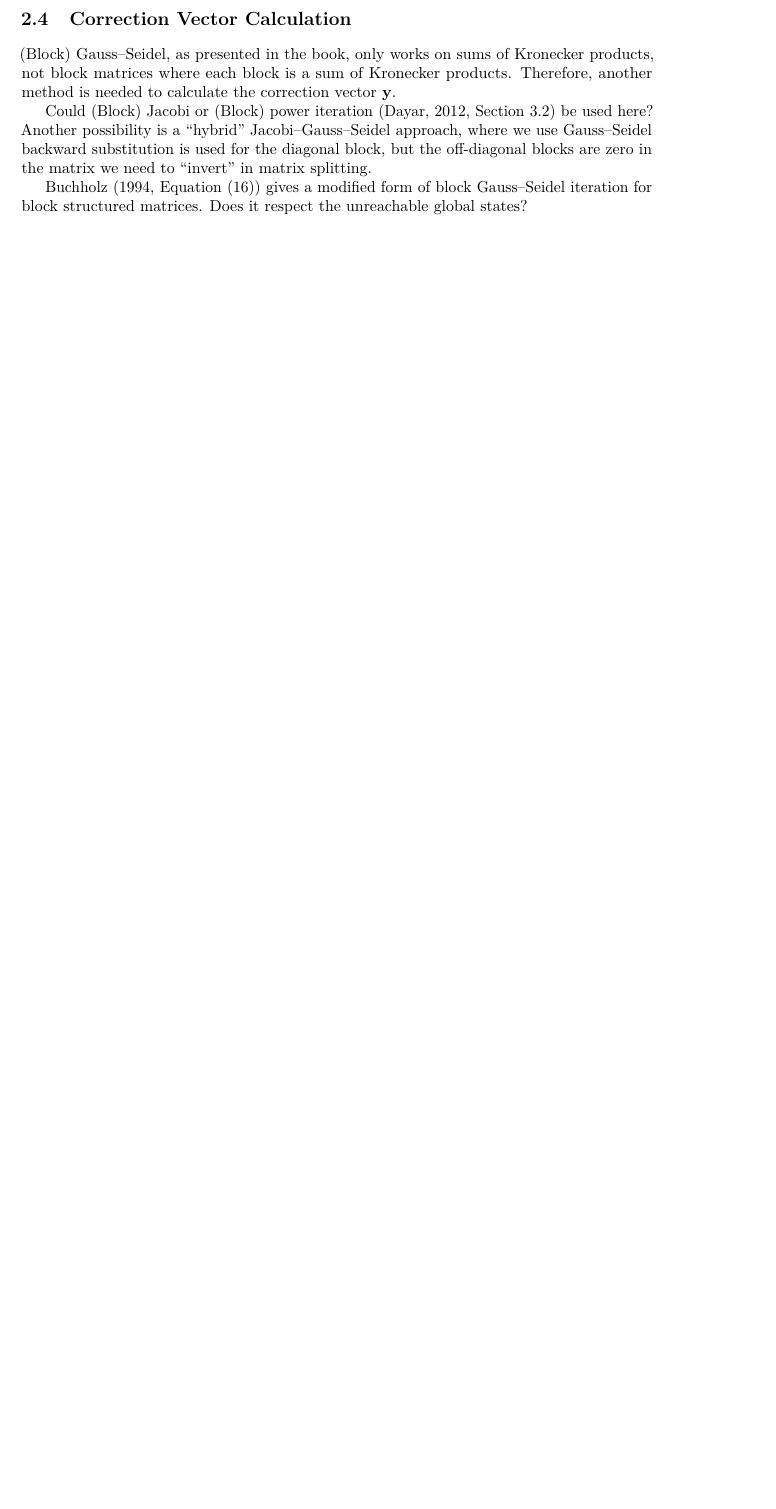
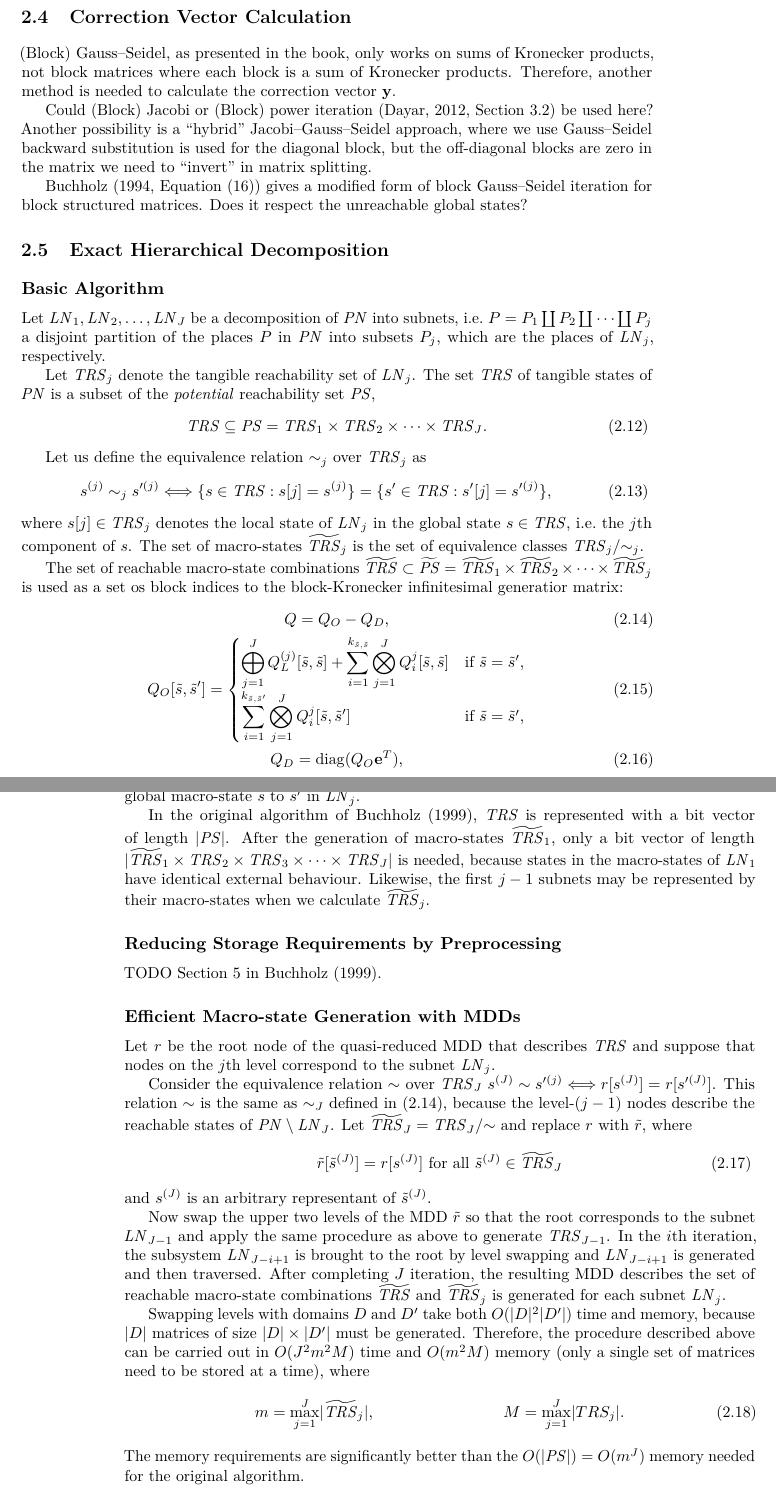
Before and after one commit to kris7t/stochastic-analysis, a LaTeX book (markov.tex): part of page 7 of 9 before the commit and two parts of pages 7 and 8 of 9 after it, the two joined at a grey line, cut so that both start at the same text, the shorter picture padded with empty space. Compiled offline with pdfLaTeX.

Commit message:
Bucholz (1994)

```diff
--- a/markov.tex
+++ b/markov.tex
@@ -34,7 +34,12 @@
 \newcommand*{\CCS}{\textnormal{\emph{CCS}}}
 \newcommand*{\ECS}{\textnormal{\emph{ECS}}}
 \newcommand*{\TRS}{\textnormal{\emph{TRS}}}
+\newcommand*{\PS}{\textnormal{\emph{PS}}}
+\newcommand*{\macroS}{}\let\macroS\tilde
+\newcommand*{\macroStates}{}\let\macroStates\widetilde
+\newcommand*{\macroTRS}{\macroStates{\TRS}}
 \DeclareMathOperator{\diag}{diag}
+\DeclareMathOperator{\level}{level}
 
 \usepackage{xparse}
 
@@ -548,6 +553,114 @@ matrix splitting.
 modified form of block Gauss--Seidel iteration for block structured
 matrices. Does it respect the unreachable global states?
 
+\section{Exact Hierarchical Decomposition}
+
+\subsection{Basic Algorithm}
+
+Let $\LN_1, \LN_2, \ldots, \LN_J$ be a decomposition of $\PN$ into
+subnets, i.e.~$P = P_1 \coprod P_2 \coprod \cdots \coprod P_j$ a
+disjoint partition of the places $P$ in $\PN$ into subsets $P_j$,
+which are the places of $\LN_j$, respectively.
+
+Let $\TRS_j$ denote the tangible reachability set of $\LN_j$. The set
+$\TRS$ of tangible states of $\PN$ is a subset of the \emph{potential}
+reachability set $\PS$,
+\begin{equation}
+  \TRS \subseteq \PS = \TRS_1 \times \TRS_2 \times \cdots \times
+  \TRS_J\text.
+\end{equation}
+
+Let us define the equivalence relation $\sim_j$ over $\TRS_j$ as
+\begin{equation}\label{eq:kronecker:state-equivalence}
+  s^{(j)} \sim_j s'^{(j)} \Longleftrightarrow \{ s \in \TRS : s[j] =
+  s^{(j)} \} = \{ s' \in \TRS : s'[j] = s'^{(j)} \} \text,
+\end{equation}
+where $s[j] \in \TRS_j$ denotes the local state of $\LN_j$ in the
+global state $s \in \TRS$, i.e.~the $j$th component of $s$. The set of
+macro-states $\macroTRS_j$ is the set of equivalence classes $\TRS_j /
+{\sim_j}$.
+
+The set of reachable macro-state combinations
+$\macroTRS \subset \macroStates{\PS} = \macroTRS_1 \times \macroTRS_2
+\times \cdots \times \macroTRS_j$
+is used as a set os block indices to the block-Kronecker infinitesimal
+generatior matrix:
+\begin{gather}
+  Q = Q_O - Q_D \text, \\
+  Q_O[\macroS{s}, \macroS{s}'] = \begin{cases} \displaystyle
+    \bigoplus_{j = 1}^J Q_L^{(j)}[\macroS{s}, \macroS{s}] + \sum_{i =
+      1}^{k_{\macroS{s}, \macroS{s}}} \bigotimes_{j = 1}^J
+    Q_{i}^{j}[\macroS{s},
+    \macroS{s}] & \text{if $\macroS{s} = \macroS{s}'$,} \\
+    \displaystyle \sum_{i = 1}^{k_{\macroS{s}, \macroS{s}'}}
+    \bigotimes_{j = 1}^J Q_{i}^{j}[\macroS{s}, \macroS{s}'] & \text{if
+      $\macroS{s} = \macroS{s}'$,}
+  \end{cases} \\
+  Q_D = \diag (Q_O \vec{e}^T) \text,
+\end{gather}
+where $Q_L^{(j)}[\macroS{s}, \macroS{s}]$ corresponds to the local
+transitions in $\LN_j$ and the macro-state $\macroS{s}$, while
+$Q_{i}^{j}[\macroS{s}, \macroS{s}']$ corresponds to the effects of
+$i$th synchronized transition that brings the system from global
+macro-state $\macroS{s}$ to $\macroS{s}'$ in $\LN_j$.
+
+In the original algorithm of \citet{DBLP:journals/tse/Buchholz99},
+$\TRS$ is represented with a bit vector of length $\lvert \PS
+\rvert$.
+After the generation of macro-states $\macroTRS_1$, only a bit vector
+of length
+$\lvert \macroTRS_1 \times \TRS_2 \times \TRS_3 \times \cdots \times
+\TRS_J \rvert$
+is needed, because states in the macro-states of $\LN_1$ have
+identical external behaviour. Likewise, the first $j - 1$ subnets may
+be represented by their macro-states when we calculate $\macroTRS_j$.
+
+\subsection{Reducing Storage Requirements by Preprocessing}
+
+TODO Section~5 in \citet{DBLP:journals/tse/Buchholz99}.
+
+\subsection{Efficient Macro-state Generation with MDDs}
+
+Let $r$ be the root node of the quasi-reduced MDD that describes
+$\TRS$ and suppose that nodes on the $j$th level correspond to the
+subnet $\LN_j$.
+
+Consider the equivalence relation ${\sim}$ over $\TRS_J$
+$s^{(J)} \sim s'^{(j)} \Longleftrightarrow r[s^{(J)}] = r[s'^{(J)}]$.
+This relation $\sim$ is the same as $\sim_J$ defined in
+\eqref{eq:kronecker:state-equivalence}, because the level-$(j - 1)$
+nodes describe the reachable states of $\PN \setminus \LN_J$. Let
+$\macroTRS_J = \TRS_J /{\sim}$ and replace $r$ with $\macroS{r}$,
+where
+\begin{equation}
+  \macroS{r}[\macroS{s}^{(J)}] = r[s^{(J)}] \text{ for all
+    $\macroS{s}^{(J)} \in \macroTRS_J$}
+\end{equation}
+and $s^{(J)}$ is an arbitrary representant of $\macroS{s}^{(J)}$.
+
+Now swap the upper two levels of the MDD $\macroS{r}$ so that the root
+corresponds to the subnet $\LN_{J - 1}$ and apply the same procedure
+as above to generate $\TRS_{J - 1}$. In the $i$th iteration, the
+subsystem $\LN_{J - i + 1}$ is brought to the root by level swapping
+and $\LN_{J - i + 1}$ is generated and then traversed. After
+completing $J$ iteration, the resulting MDD describes the set of
+reachable macro-state combinations $\macroTRS$ and $\macroTRS_j$ is
+generated for each subnet $\LN_j$.
+
+Swapping levels with domains $D$ and $D'$ take both
+$O(\lvert D \rvert^2 \lvert D' \rvert)$ time and memory, because
+$\lvert D \rvert$ matrices of size
+$\lvert D \rvert \times \lvert D' \rvert$ must be
+generated. Therefore, the procedure described above can be carried out
+in $O(J^2 m^2 M)$ time and $O(m^2 M)$ memory (only a single set of
+matrices need to be stored at a time), where
+\begin{align}
+  m &= \max_{j = 1}^J \lvert \macroTRS_j \rvert \text,
+  & M &= \max_{j = 1}^J \lvert TRS_j \rvert \text.
+\end{align}
+The memory requirements are significantly better than the $O(\lvert
+\PS \rvert) = O(m^J)$ memory needed for the original algorithm.
+
 \section{TODO}
 
 \begin{itemize}
```
Also changed, not shown: markov.bib (+15 -0 lines).
